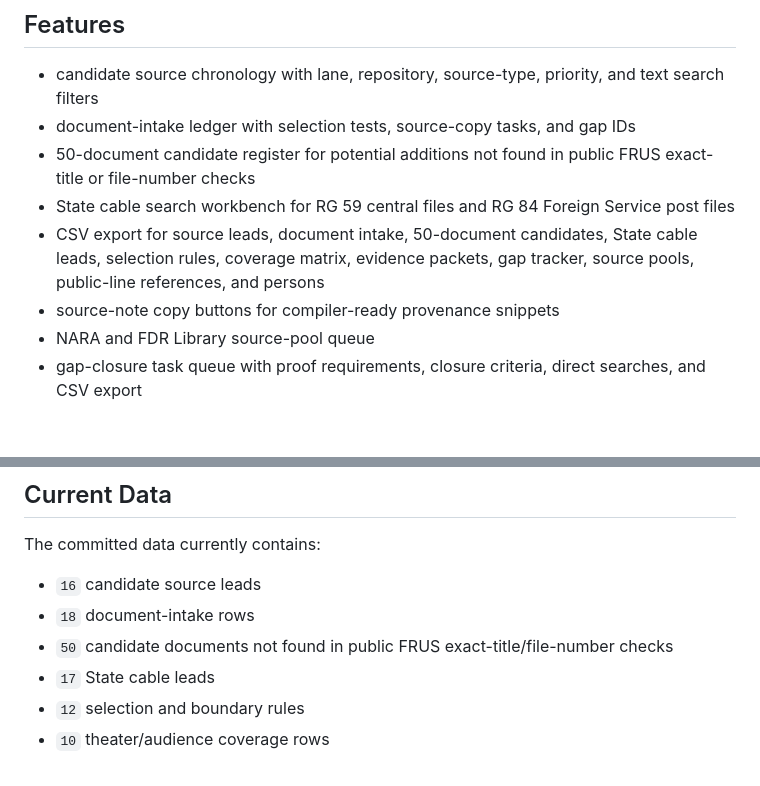
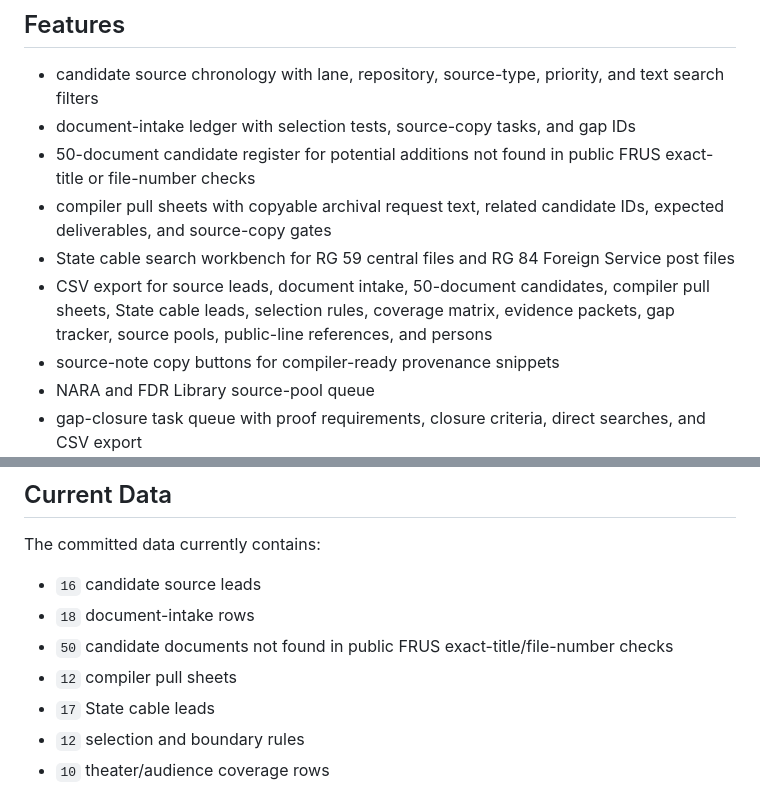
Before and after one commit to therealjameswilson/PD-WWII-, a Markdown page: README.md, 2 parts joined by grey strips. Rendered like a GitHub page; blank space fills up the shorter version.

Commit message:
Add compiler pull sheets

```diff
--- a/README.md
+++ b/README.md
@@ -12,8 +12,9 @@ rather than a published FRUS document chronology.
 - candidate source chronology with lane, repository, source-type, priority, and text search filters
 - document-intake ledger with selection tests, source-copy tasks, and gap IDs
 - 50-document candidate register for potential additions not found in public FRUS exact-title or file-number checks
+- compiler pull sheets with copyable archival request text, related candidate IDs, expected deliverables, and source-copy gates
 - State cable search workbench for RG 59 central files and RG 84 Foreign Service post files
-- CSV export for source leads, document intake, 50-document candidates, State cable leads, selection rules, coverage matrix, evidence packets, gap tracker, source pools, public-line references, and persons
+- CSV export for source leads, document intake, 50-document candidates, compiler pull sheets, State cable leads, selection rules, coverage matrix, evidence packets, gap tracker, source pools, public-line references, and persons
 - source-note copy buttons for compiler-ready provenance snippets
 - NARA and FDR Library source-pool queue
 - gap-closure task queue with proof requirements, closure criteria, direct searches, and CSV export
@@ -33,6 +34,7 @@ The committed data currently contains:
 - `16` candidate source leads
 - `18` document-intake rows
 - `50` candidate documents not found in public FRUS exact-title/file-number checks
+- `12` compiler pull sheets
 - `17` State cable leads
 - `12` selection and boundary rules
 - `10` theater/audience coverage rows
```
